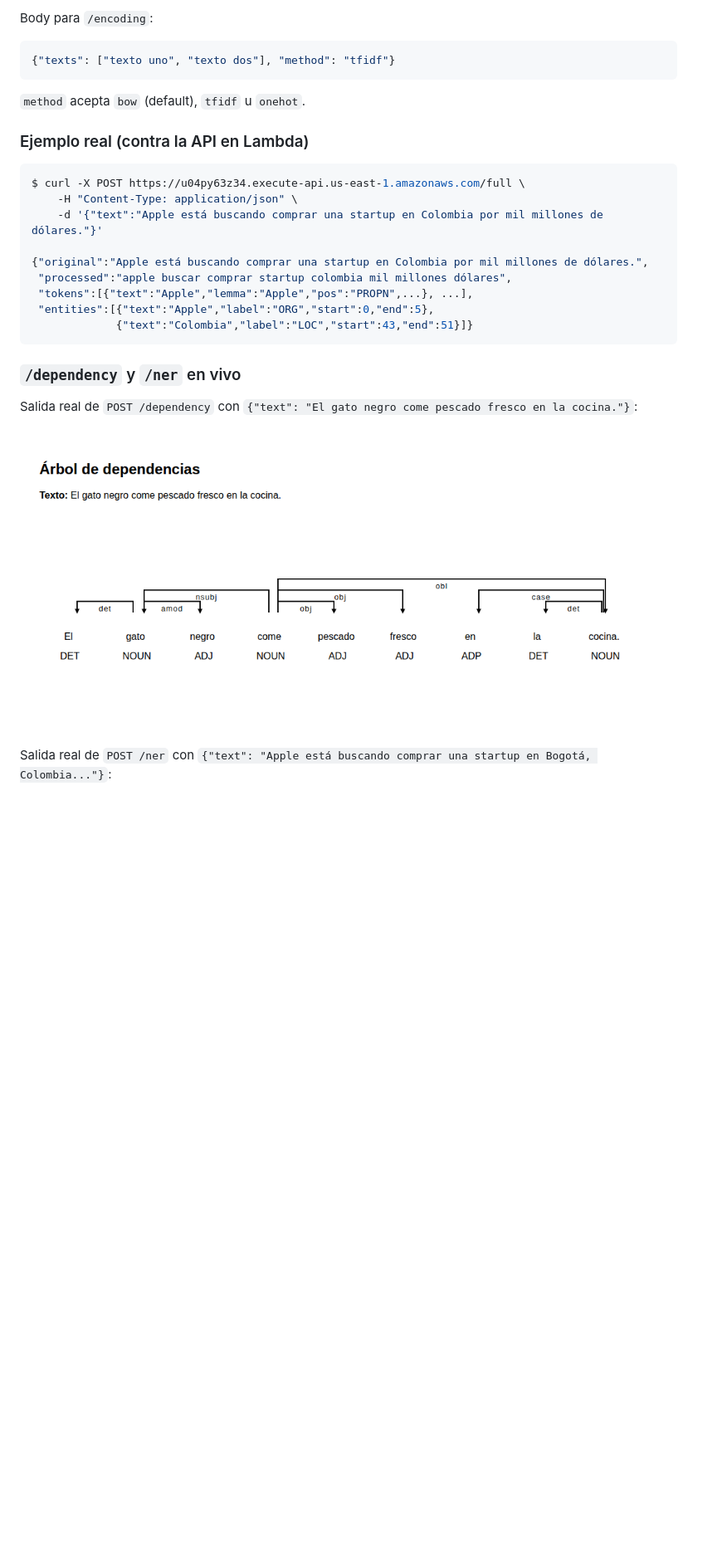
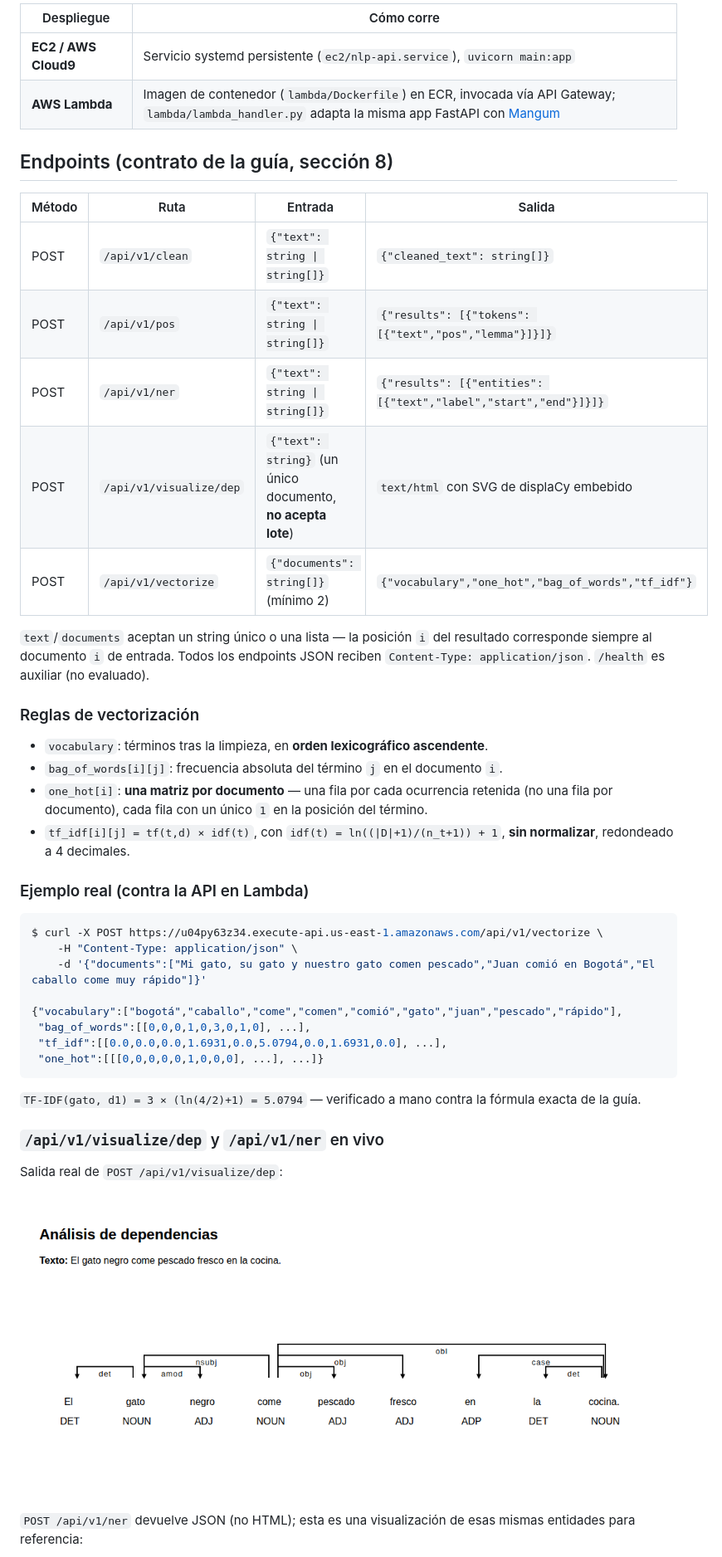
Before and after one commit to Julian-Rincon/nlp-pipeline-api, a Markdown page: README.md, the part around the change printed below. Shown: that part at 83% size. Rendered like a GitHub page; pictures changed too: assets/dependency_tree.png; blank space fills up the shorter version.

Commit message:
Reescribir README al contrato nuevo: rutas, estructura de carpetas, declaración de IA y capturas regeneradas

````diff
--- a/README.md
+++ b/README.md
@@ -53,30 +45,48 @@ Body para `/processed`, `/dependency`, `/ner`, `/full`:
 ```
 
-Body para `/encoding`:
-```json
-{"texts": ["texto uno", "texto dos"], "method": "tfidf"}
-```
-`method` acepta `bow` (default), `tfidf` u `onehot`.
+| Despliegue | Cómo corre |
+|---|---|
+| **EC2 / AWS Cloud9** | Servicio systemd persistente (`ec2/nlp-api.service`), `uvicorn main:app` |
+| **AWS Lambda** | Imagen de contenedor (`lambda/Dockerfile`) en ECR, invocada vía API Gateway; `lambda/lambda_handler.py` adapta la misma app FastAPI con [Mangum](https://mangum.io/) |
+
+## Endpoints (contrato de la guía, sección 8)
+
+| Método | Ruta | Entrada | Salida |
+|---|---|---|---|
+| POST | `/api/v1/clean` | `{"text": string \| string[]}` | `{"cleaned_text": string[]}` |
+| POST | `/api/v1/pos` | `{"text": string \| string[]}` | `{"results": [{"tokens": [{"text","pos","lemma"}]}]}` |
+| POST | `/api/v1/ner` | `{"text": string \| string[]}` | `{"results": [{"entities": [{"text","label","start","end"}]}]}` |
+| POST | `/api/v1/visualize/dep` | `{"text": string}` (un único documento, **no acepta lote**) | `text/html` con SVG de displaCy embebido |
+| POST | `/api/v1/vectorize` | `{"documents": string[]}` (mínimo 2) | `{"vocabulary","one_hot","bag_of_words","tf_idf"}` |
+
+`text`/`documents` aceptan un string único o una lista — la posición `i` del resultado corresponde siempre al documento `i` de entrada. Todos los endpoints JSON reciben `Content-Type: application/json`. `/health` es auxiliar (no evaluado).
+
+### Reglas de vectorización
+
+- `vocabulary`: términos tras la limpieza, en **orden lexicográfico ascendente**.
+- `bag_of_words[i][j]`: frecuencia absoluta del término `j` en el documento `i`.
+- `one_hot[i]`: **una matriz por documento** — una fila por cada ocurrencia retenida (no una fila por documento), cada fila con un único `1` en la posición del término.
+- `tf_idf[i][j] = tf(t,d) × idf(t)`, con `idf(t) = ln((|D|+1)/(n_t+1)) + 1`, **sin normalizar**, redondeado a 4 decimales.
 
 ### Ejemplo real (contra la API en Lambda)
 
 ```bash
-$ curl -X POST https://u04py63z34.execute-api.us-east-1.amazonaws.com/full \
+$ curl -X POST https://u04py63z34.execute-api.us-east-1.amazonaws.com/api/v1/vectorize \
     -H "Content-Type: application/json" \
-    -d '{"text":"Apple está buscando comprar una startup en Colombia por mil millones de dólares."}'
+    -d '{"documents":["Mi gato, su gato y nuestro gato comen pescado","Juan comió en Bogotá","El caballo come muy rápido"]}'
 
-{"original":"Apple está buscando comprar una startup en Colombia por mil millones de dólares.",
- "processed":"apple buscar comprar startup colombia mil millones dólares",
- "tokens":[{"text":"Apple","lemma":"Apple","pos":"PROPN",...}, ...],
- "entities":[{"text":"Apple","label":"ORG","start":0,"end":5},
-             {"text":"Colombia","label":"LOC","start":43,"end":51}]}
+{"vocabulary":["bogotá","caballo","come","comen","comió","gato","juan","pescado","rápido"],
+ "bag_of_words":[[0,0,0,1,0,3,0,1,0], ...],
+ "tf_idf":[[0.0,0.0,0.0,1.6931,0.0,5.0794,0.0,1.6931,0.0], ...],
+ "one_hot":[[[0,0,0,0,0,1,0,0,0], ...], ...]}
 ```
+`TF-IDF(gato, d1) = 3 × (ln(4/2)+1) = 5.0794` — verificado a mano contra la fórmula exacta de la guía.
 
-### `/dependency` y `/ner` en vivo
+### `/api/v1/visualize/dep` y `/api/v1/ner` en vivo
 
-Salida real de `POST /dependency` con `{"text": "El gato negro come pescado fresco en la cocina."}`:
+Salida real de `POST /api/v1/visualize/dep`:
 
 ![Árbol de dependencias](assets/dependency_tree.png)
 
-Salida real de `POST /ner` con `{"text": "Apple está buscando comprar una startup en Bogotá, Colombia..."}`:
+`POST /api/v1/ner` devuelve JSON (no HTML); esta es una visualización de esas mismas entidades para referencia:
 
````
Also changed, not shown: other parts of README.md (+48 -58 lines), assets/ner_entities.png, assets/swagger_docs.png.
